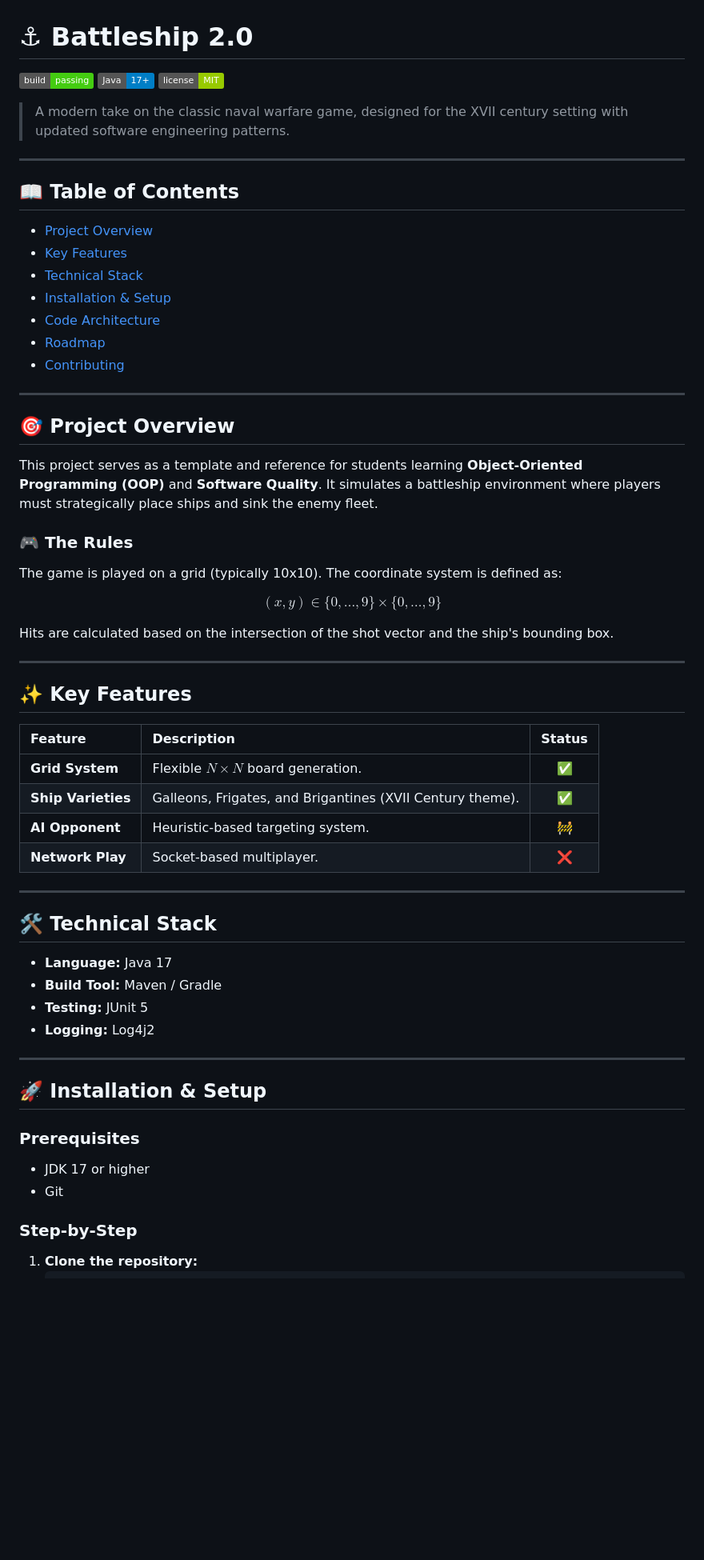
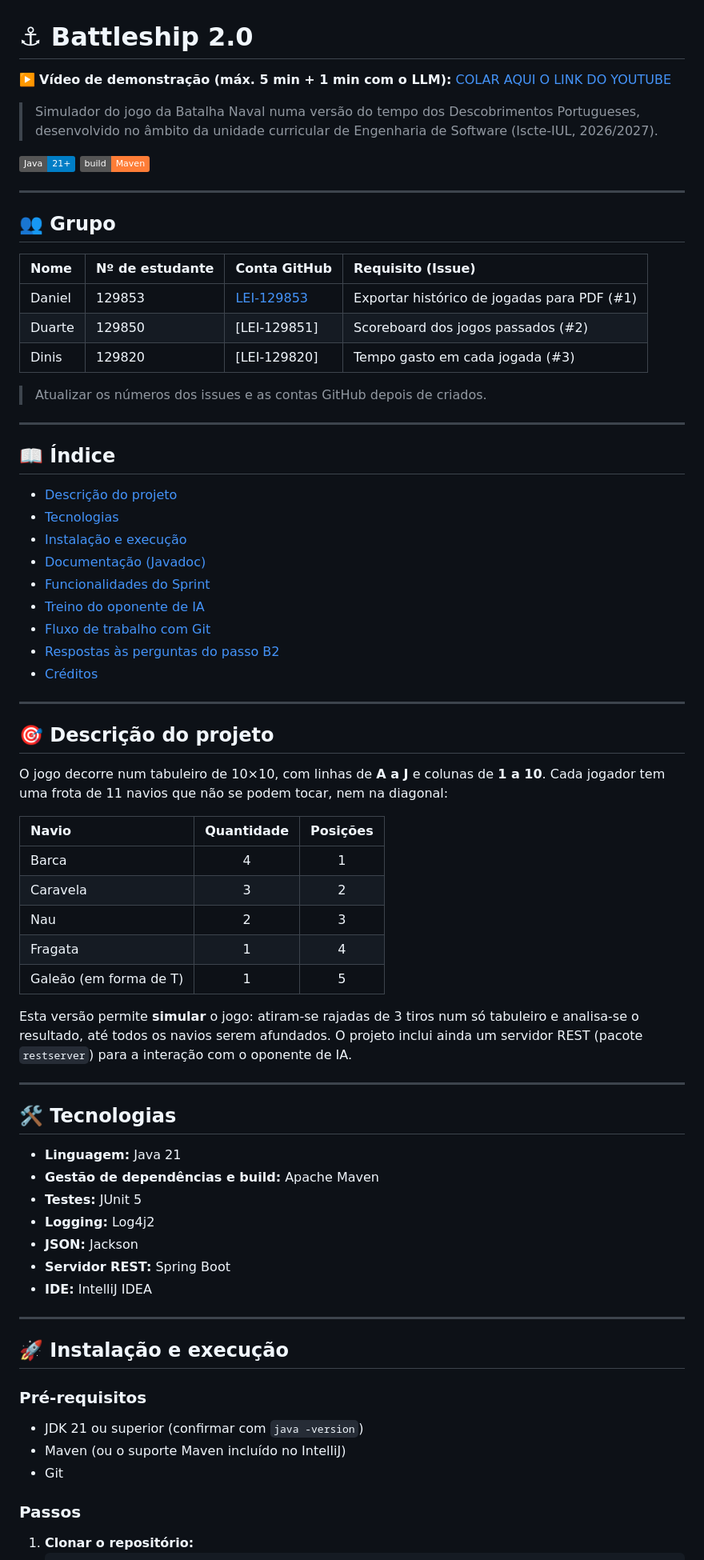
Before and after one commit to LEI-129853/Battleship2, a Markdown page: README.md, the part around one of its changes. Shown at 80% size. Drawn GitHub-style; badges without logos; blank space fills up the shorter version.

Commit message:
Atualiza README com informação do grupo, Javadoc e respostas do B2

````diff
--- a/README.md
+++ b/README.md
@@ -1,60 +1,77 @@
 # ⚓ Battleship 2.0
 
-![Build Status](https://img.shields.io/badge/build-passing-brightgreen)
-![Java Version](https://img.shields.io/badge/Java-17%2B-blue)
-![License](https://img.shields.io/badge/license-MIT-green)
+▶️ **Vídeo de demonstração (máx. 5 min + 1 min com o LLM):** [COLAR AQUI O LINK DO YOUTUBE](https://www.youtube.com/)
 
-> A modern take on the classic naval warfare game, designed for the XVII century setting with updated software engineering patterns.
+> Simulador do jogo da Batalha Naval numa versão do tempo dos Descobrimentos Portugueses, desenvolvido no âmbito da unidade curricular de Engenharia de Software (Iscte-IUL, 2026/2027).
+
+![Java Version](https://img.shields.io/badge/Java-21%2B-blue)
+![Build Tool](https://img.shields.io/badge/build-Maven-orange)
 
 ---
 
-## 📖 Table of Contents
-- [Project Overview](#-project-overview)
-- [Key Features](#-key-features)
-- [Technical Stack](#-technical-stack)
-- [Installation & Setup](#-installation--setup)
-- [Code Architecture](#-code-architecture)
-- [Roadmap](#-roadmap)
-- [Contributing](#-contributing)
+## 👥 Grupo
+
+| Nome | Nº de estudante | Conta GitHub | Requisito (Issue) |
+| :--- | :--- | :--- | :--- |
+| Daniel | 129853 | [LEI-129853](https://github.com/LEI-129853) | Exportar histórico de jogadas para PDF (#1) |
+| Duarte | 129850 | [LEI-129851] | Scoreboard dos jogos passados (#2) |
+| Dinis | 129820 | [LEI-129820] | Tempo gasto em cada jogada (#3) |
+
+> Atualizar os números dos issues e as contas GitHub depois de criados.
 
 ---
 
-## 🎯 Project Overview
-This project serves as a template and reference for students learning **Object-Oriented Programming (OOP)** and **Software Quality**. It simulates a battleship environment where players must strategically place ships and sink the enemy fleet.
+## 📖 Índice
 
-### 🎮 The Rules
-The game is played on a grid (typically 10x10). The coordinate system is defined as:
-
-$$(x, y) \in \{0, \dots, 9\} \times \{0, \dots, 9\}$$
-
-Hits are calculated based on the intersection of the shot vector and the ship's bounding box.
+- [Descrição do projeto](#-descrição-do-projeto)
+- [Tecnologias](#-tecnologias)
+- [Instalação e execução](#-instalação-e-execução)
+- [Documentação (Javadoc)](#-documentação-javadoc)
+- [Funcionalidades do Sprint](#-funcionalidades-do-sprint)
+- [Treino do oponente de IA](#-treino-do-oponente-de-ia)
+- [Fluxo de trabalho com Git](#-fluxo-de-trabalho-com-git)
+- [Respostas às perguntas do passo B2](#respostas-às-perguntas-do-passo-b2)
+- [Créditos](#-créditos)
 
 ---
 
-## ✨ Key Features
-| Feature | Description | Status |
-| :--- | :--- | :---: |
-| **Grid System** | Flexible $N \times N$ board generation. | ✅ |
-| **Ship Varieties** | Galleons, Frigates, and Brigantines (XVII Century theme). | ✅ |
-| **AI Opponent** | Heuristic-based targeting system. | 🚧 |
-| **Network Play** | Socket-based multiplayer. | ❌ |
+## 🎯 Descrição do projeto
+
+O jogo decorre num tabuleiro de 10×10, com linhas de **A a J** e colunas de **1 a 10**. Cada jogador tem uma frota de 11 navios que não se podem tocar, nem na diagonal:
+
+| Navio | Quantidade | Posições |
+| :--- | :---: | :---: |
+| Barca | 4 | 1 |
+| Caravela | 3 | 2 |
+| Nau | 2 | 3 |
+| Fragata | 1 | 4 |
+| Galeão (em forma de T) | 1 | 5 |
+
+Esta versão permite **simular** o jogo: atiram-se rajadas de 3 tiros num só tabuleiro e analisa-se o resultado, até todos os navios serem afundados. O projeto inclui ainda um servidor REST (pacote `restserver`) para a interação com o oponente de IA.
 
 ---
 
-## 🛠 Technical Stack
-* **Language:** Java 17
-* **Build Tool:** Maven / Gradle
-* **Testing:** JUnit 5
-* **Logging:** Log4j2
+## 🛠 Tecnologias
+
+- **Linguagem:** Java 21
+- **Gestão de dependências e build:** Apache Maven
+- **Testes:** JUnit 5
+- **Logging:** Log4j2
+- **JSON:** Jackson
+- **Servidor REST:** Spring Boot
+- **IDE:** IntelliJ IDEA
 
 ---
 
-## 🚀 Installation & Setup
+## 🚀 Instalação e execução
 
-### Prerequisites
-* JDK 17 or higher
-* Git
+### Pré-requisitos
 
-### Step-by-Step
-1. **Clone the repository:**
+- JDK 21 ou superior (confirmar com `java -version`)
+- Maven (ou o suporte Maven incluído no IntelliJ)
+- Git
+
+### Passos
+
+1. **Clonar o repositório:**
    ```bash
````
Also changed, not shown: other parts of README.md (+71 -66 lines).
